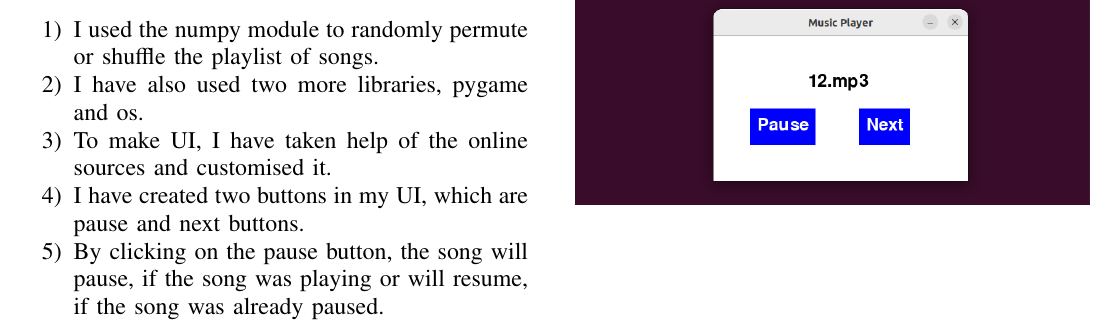
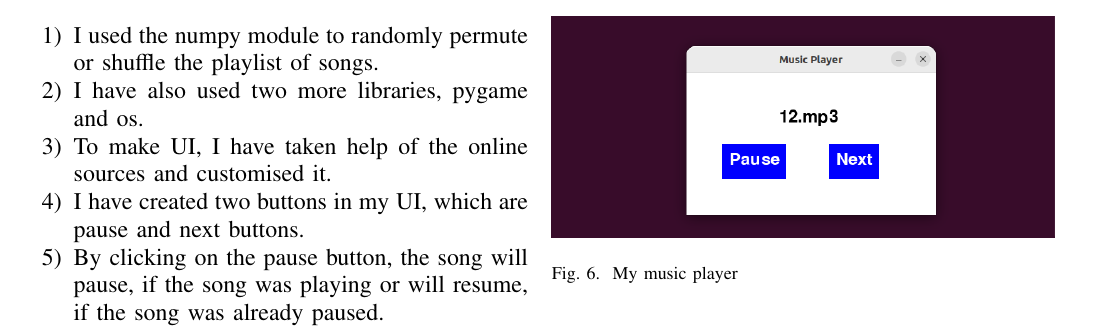
Before and after one commit to yjp567/AI1110, a LaTeX problem sheet (Software Assignment/Report.tex): part of the page, cut so that both start at the same text. Compiled offline with pdfLaTeX.

Commit message:
Edited figure

```diff
--- a/Software Assignment/Report.tex
+++ b/Software Assignment/Report.tex
@@ -319,7 +319,13 @@ CS22BTECH11047
 
 \vspace{50 px}
 
-\includegraphics[width = 0.5\textwidth]{"Player.png"}
+%\includegraphics[width = 0.5\textwidth]{"Player.png"}
+\begin{figure}[htbp]
+	\includegraphics[width=\linewidth]{Player.png}
+	\centering
+	\caption{My music player}
+	\label{normal}
+\end{figure}
 
 % For peer review papers, you can put extra information on the cover
 % page as needed:
```
Also changed, not shown: Software Assignment/Report.pdf, 2 other files.
